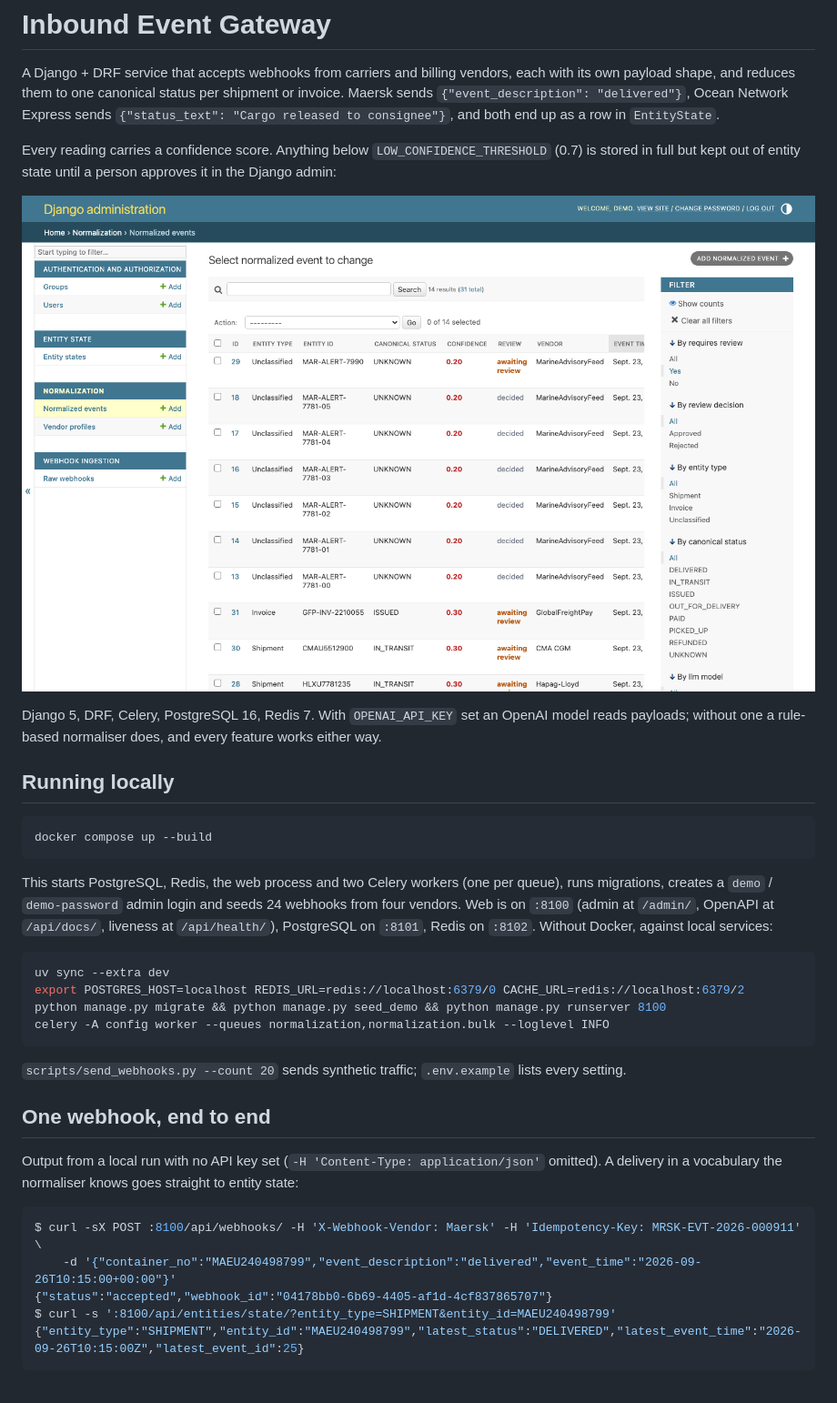
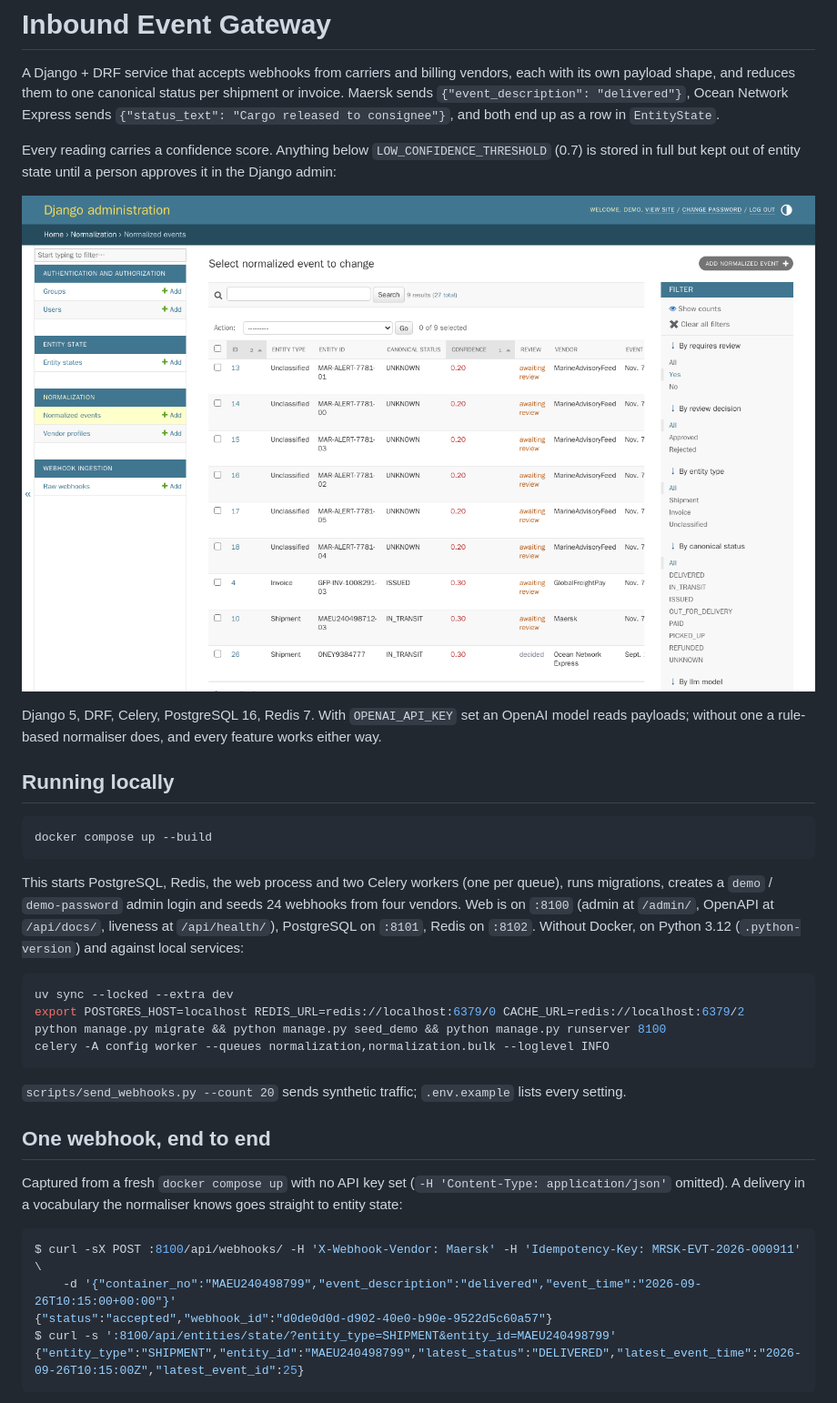
Before and after one commit to alirazawatoo/ai-webhook-ingestion-service, a Markdown page: README.md, the part around one of its changes. Shown at 91% size. Drawn GitHub-style; pictures changed too: docs/screenshots/review-queue.png.

````diff
--- a/README.md
+++ b/README.md
@@ -22,10 +22,11 @@ docker compose up --build
 This starts PostgreSQL, Redis, the web process and two Celery workers (one per queue), runs
 migrations, creates a `demo` / `demo-password` admin login and seeds 24 webhooks from four
 vendors. Web is on `:8100` (admin at `/admin/`, OpenAPI at `/api/docs/`, liveness at
-`/api/health/`), PostgreSQL on `:8101`, Redis on `:8102`. Without Docker, against local services:
+`/api/health/`), PostgreSQL on `:8101`, Redis on `:8102`. Without Docker, on Python 3.12
+(`.python-version`) and against local services:
 
 ```bash
-uv sync --extra dev
+uv sync --locked --extra dev
 export POSTGRES_HOST=localhost REDIS_URL=redis://localhost:6379/0 CACHE_URL=redis://localhost:6379/2
 python manage.py migrate && python manage.py seed_demo && python manage.py runserver 8100
 celery -A config worker --queues normalization,normalization.bulk --loglevel INFO
@@ -35,13 +36,14 @@ celery -A config worker --queues normalization,normalization.bulk --loglevel INF
 
 ## One webhook, end to end
 
-Output from a local run with no API key set (`-H 'Content-Type: application/json'` omitted). A
-delivery in a vocabulary the normaliser knows goes straight to entity state:
+Captured from a fresh `docker compose up` with no API key set (`-H 'Content-Type:
+application/json'` omitted). A delivery in a vocabulary the normaliser knows goes straight to
+entity state:
 
 ```console
 $ curl -sX POST :8100/api/webhooks/ -H 'X-Webhook-Vendor: Maersk' -H 'Idempotency-Key: MRSK-EVT-2026-000911' \
     -d '{"container_no":"MAEU240498799","event_description":"delivered","event_time":"2026-09-26T10:15:00+00:00"}'
-{"status":"accepted","webhook_id":"04178bb0-6b69-4405-af1d-4cf837865707"}
+{"status":"accepted","webhook_id":"d0de0d0d-d902-40e0-b90e-9522d5c60a57"}
 $ curl -s ':8100/api/entities/state/?entity_type=SHIPMENT&entity_id=MAEU240498799'
 {"entity_type":"SHIPMENT","entity_id":"MAEU240498799","latest_status":"DELIVERED","latest_event_time":"2026-09-26T10:15:00Z","latest_event_id":25}
 ```
````
Also changed, not shown: other parts of README.md (+32 -14 lines), docs/screenshots/api-docs.png, docs/screenshots/entity-state.png, docs/screenshots/review-console.png, docs/screenshots/vendor-profiles.png.
